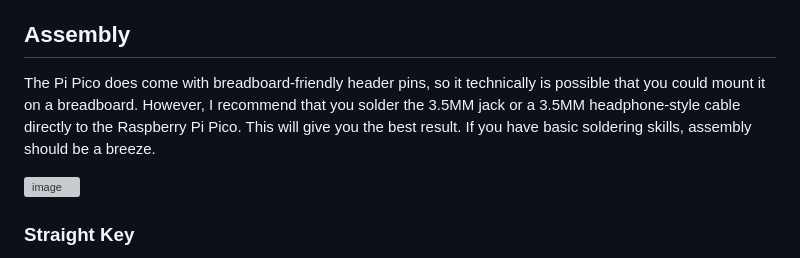
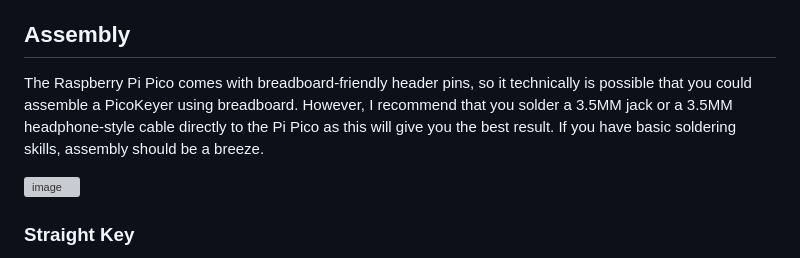
Before and after one commit to bontebok/PicoKeyer, a Markdown page: README.md, the part around the change. GitHub-like rendering; grey boxes are pictures that could not be loaded.

```diff
--- a/README.md
+++ b/README.md
@@ -16,7 +16,7 @@ Amazon Links (non-affiliate)
 * [Lsgoodcare 10PCS 3.5MM Female Headphone Stereo Jack](https://www.amazon.com/dp/B01CVGD4UI)
 
 ## Assembly
-The Pi Pico does come with breadboard-friendly header pins, so it technically is possible that you could mount it on a breadboard. However, I recommend that you solder the 3.5MM jack or a 3.5MM headphone-style cable directly to the Raspberry Pi Pico. This will give you the best result. If you have basic soldering skills, assembly should be a breeze.
+The Raspberry Pi Pico comes with breadboard-friendly header pins, so it technically is possible that you could assemble a PicoKeyer using breadboard. However, I recommend that you solder a 3.5MM jack or a 3.5MM headphone-style cable directly to the Pi Pico as this will give you the best result. If you have basic soldering skills, assembly should be a breeze.
 
 ![image](https://github.com/user-attachments/assets/49b68b3e-bc31-4526-b5e8-51509cce287b)
 
```
